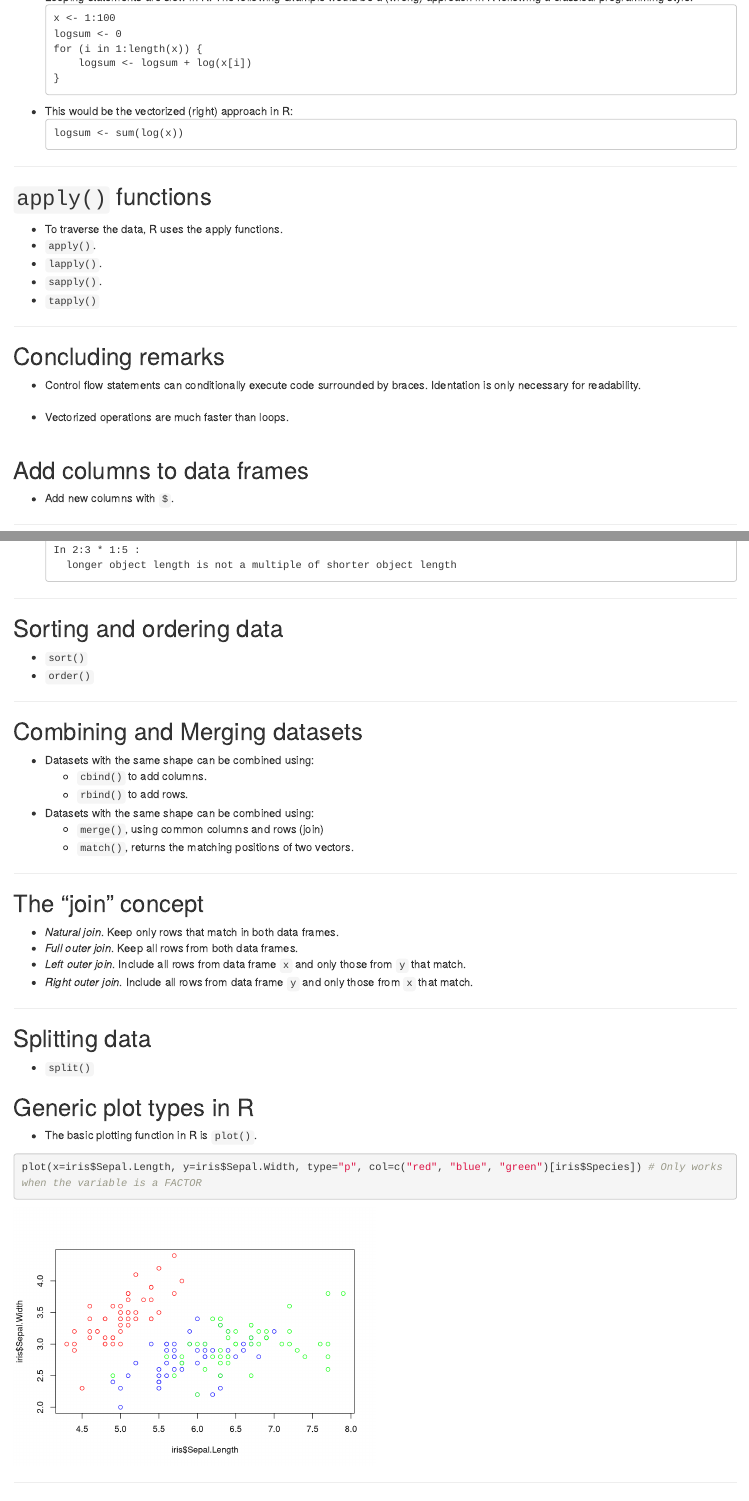
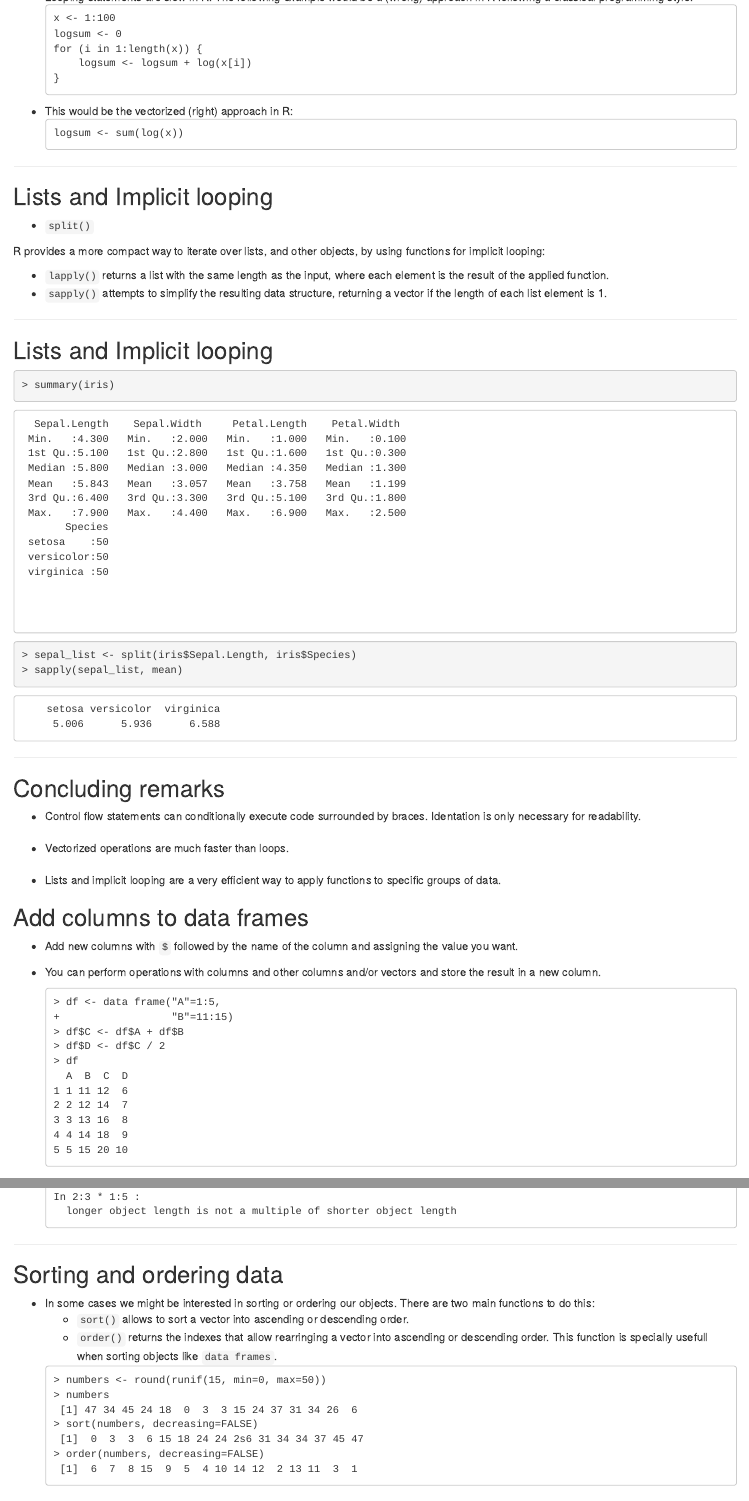
Before and after one commit to funcompbio/lecture7, an R Markdown document (index.Rmd): the page in a window 1100 px wide, from 1030 px down, and a second part further down, joined at a grey line. Rendered offline with R 4.5, knitr and Pandoc, with nearby package versions.

Commit message:
Add more info to slides

````diff
--- a/index.Rmd
+++ b/index.Rmd
@@ -90,13 +93,30 @@ class: center, middle, inverse
 
 ---
 
-## `apply()` functions
+## Lists and Implicit looping
 
-* To traverse the data, R uses the apply functions.
-* `apply()`.
-* `lapply()`.
-* `sapply()`.
-* `tapply()`
+* `split()`
+
+R provides a more compact way to iterate over lists, and other objects, by using
+functions for implicit looping:
+
+* `lapply()` returns a list with the same length as the input, where each element
+  is the result of the applied function.
+* `sapply()` attempts to simplify the resulting data structure, returning a
+  vector if the length of each list element is 1.
+
+---
+
+## Lists and Implicit looping
+
+<!-- TODO: Example of loop... Super long. With sapply and lists is very short! -->
+
+```{r}
+summary(iris)
+sepal_list <- split(iris$Sepal.Length, iris$Species)
+sapply(sepal_list, mean)
+```
+
 
 ---
 
@@ -107,6 +127,8 @@ class: center, middle, inverse
   &nbsp;&nbsp;
 * Vectorized operations are much faster than loops.
   &nbsp;&nbsp;
+* Lists and implicit looping are a very efficient way to apply functions to
+  specific groups of data.
 
 ---
 class: center, middle, inverse
@@ -117,5 +139,21 @@ class: center, middle, inverse
 
 ## Add columns to data frames
 
-* Add new columns with `$`.
+* Add new columns with `$` followed by the name of the column and assigning the
+value you want.
 
+* You can perform operations with columns and other columns and/or vectors and
+store the result in a new column.
+
+  <pre>
+  > df <- data frame("A"=1:5,
+  +                  "B"=11:15)
+  > df$C <- df$A + df$B
+  > df$D <- df$C / 2
+  > df
+    A  B  C  D
+  1 1 11 12  6
+  2 2 12 14  7
+  3 3 13 16  8
+  4 4 14 18  9
+  5 5 15 20 10
@@ -146,9 +185,23 @@ class: center, middle, inverse
     longer object length is not a multiple of shorter object length
   </pre>
 
+
 ---
 
 ## Sorting and ordering data
 
-* `sort()`
-* `order()`
+* In some cases we might be interested in sorting or ordering our objects. There
+are two main functions to do this:
+  * `sort()` allows to sort a vector into ascending or descending order.
+  * `order()` returns the indexes that allow rearringing a vector into ascending
+    or descending order. This function is specially usefull when sorting objects
+    like `data frames`.
+
+  <pre>
+  > numbers <- round(runif(15, min=0, max=50))
+  > numbers
+   [1] 47 34 45 24 18  0  3  3 15 24 37 31 34 26  6
+  > sort(numbers, decreasing=FALSE)
+   [1]  0  3  3  6 15 18 24 24 2s6 31 34 34 37 45 47
+  > order(numbers, decreasing=FALSE)
+   [1]  6  7  8 15  9  5  4 10 14 12  2 13 11  3  1
@@ -160,6 +229,2 @@ class: center, middle, inverse
 * Datasets with the same shape can be combined using:
-  * `cbind()` to add columns.
-  * `rbind()` to add rows.
-* Datasets with the same shape can be combined using:
-  * `merge()`, using common columns and rows (join)
   * `match()`, returns the matching positions of two vectors.
@@ -166,9 +244,5 @@ class: center, middle, inverse
 
 ---
 
-## The "join" concept
+## Different types of "join"
 
-* _Natural join_. Keep only rows that match in both data frames.
-* _Full outer join_. Keep all rows from both data frames.
-* _Left outer join_. Include all rows from data frame `x` and only those from `y` that match.
-* _Right outer join_. Include all rows from data frame `y` and only those from `x` that match.
@@ -177,7 +255,4 @@ class: center, middle, inverse
 
-## Splitting data
-
-* `split()`
 
 ---
 class: center, middle, inverse
````
Also changed, not shown: index.Rmd (44 more changed lines), 1 other file.
